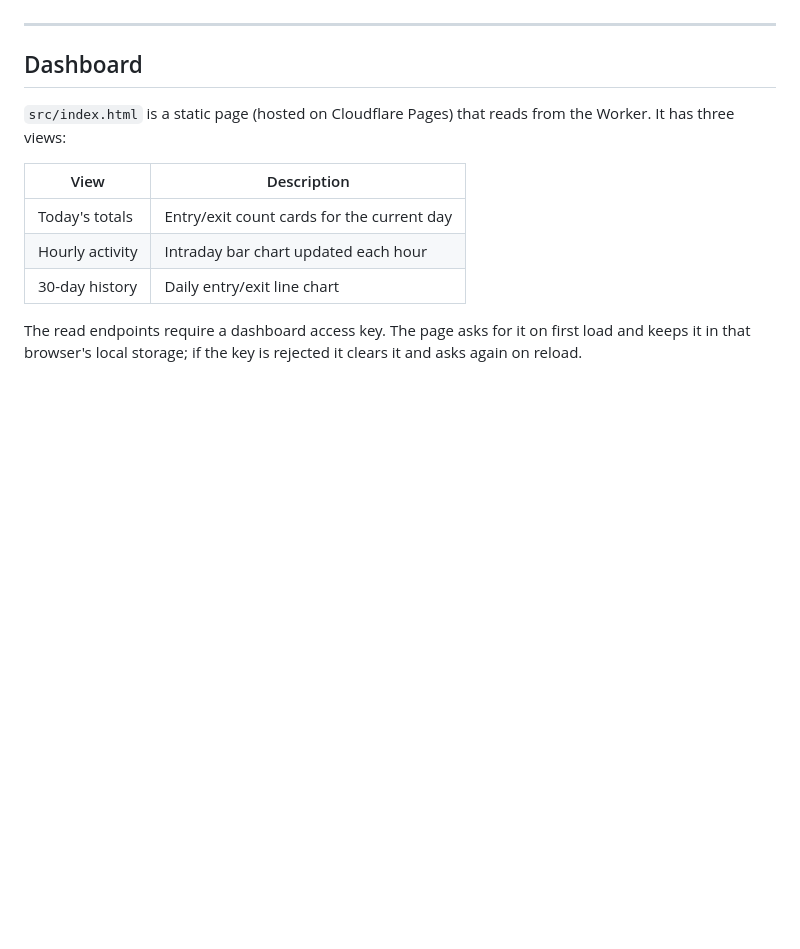
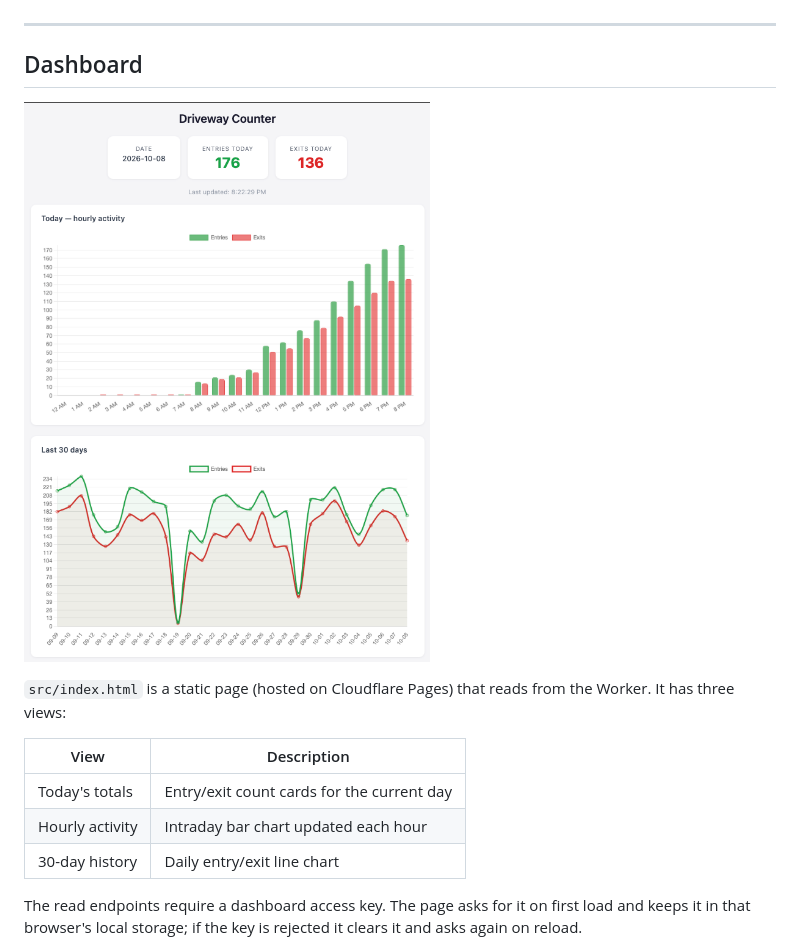
Before and after one commit to natonet-labs/driveway-metrics, a Markdown page: README.md, the part around the change. Rendered like a GitHub page; pictures changed too: driveway-metrics.png (added); blank space fills up the shorter version.

Commit message:
docs: add dashboard screenshot to README (#3)
Co-authored-by: Claude Opus 5.5 <noreply@anthropic.com>

```diff
--- a/README.md
+++ b/README.md
@@ -8,6 +8,8 @@ Cloudflare Worker backend for [driveway-counter](https://github.com/natonet-labs
 ---
 
 ## Dashboard
+
+![Driveway Counter dashboard: today's entry and exit totals, hourly activity, and 30-day history](driveway-metrics.png)
 
 `src/index.html` is a static page (hosted on Cloudflare Pages) that reads from the Worker. It has three views:
 
```
